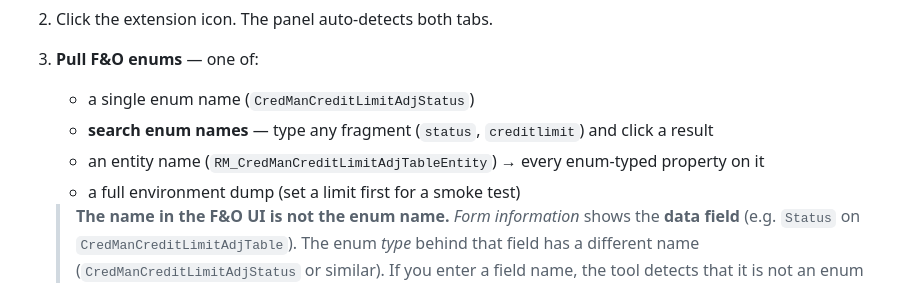
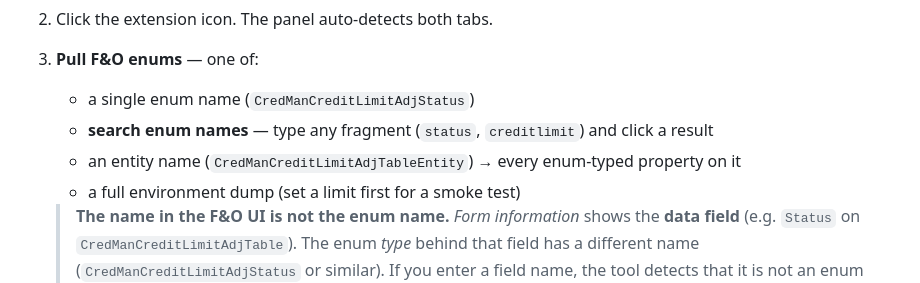
Before and after one commit to MostafaAli993/Dual-Write-Mapper-Ext, a Markdown page: README.md, the part around the change. GitHub-like rendering.

Commit message:
Fix entity name in README for enum properties

```diff
--- a/README.md
+++ b/README.md
@@ -31,7 +31,7 @@ the F&O UI never shows you — so `Not submitted` is really `Draft`, `Rejected`
 3. **Pull F&O enums** — one of:
    - a single enum name (`CredManCreditLimitAdjStatus`)
    - **search enum names** — type any fragment (`status`, `creditlimit`) and click a result
-   - an entity name (`RM_CredManCreditLimitAdjTableEntity`) → every enum-typed property on it
+   - an entity name (`CredManCreditLimitAdjTableEntity`) → every enum-typed property on it
    - a full environment dump (set a limit first for a smoke test)
 
    > **The name in the F&O UI is not the enum name.** *Form information* shows the
```
